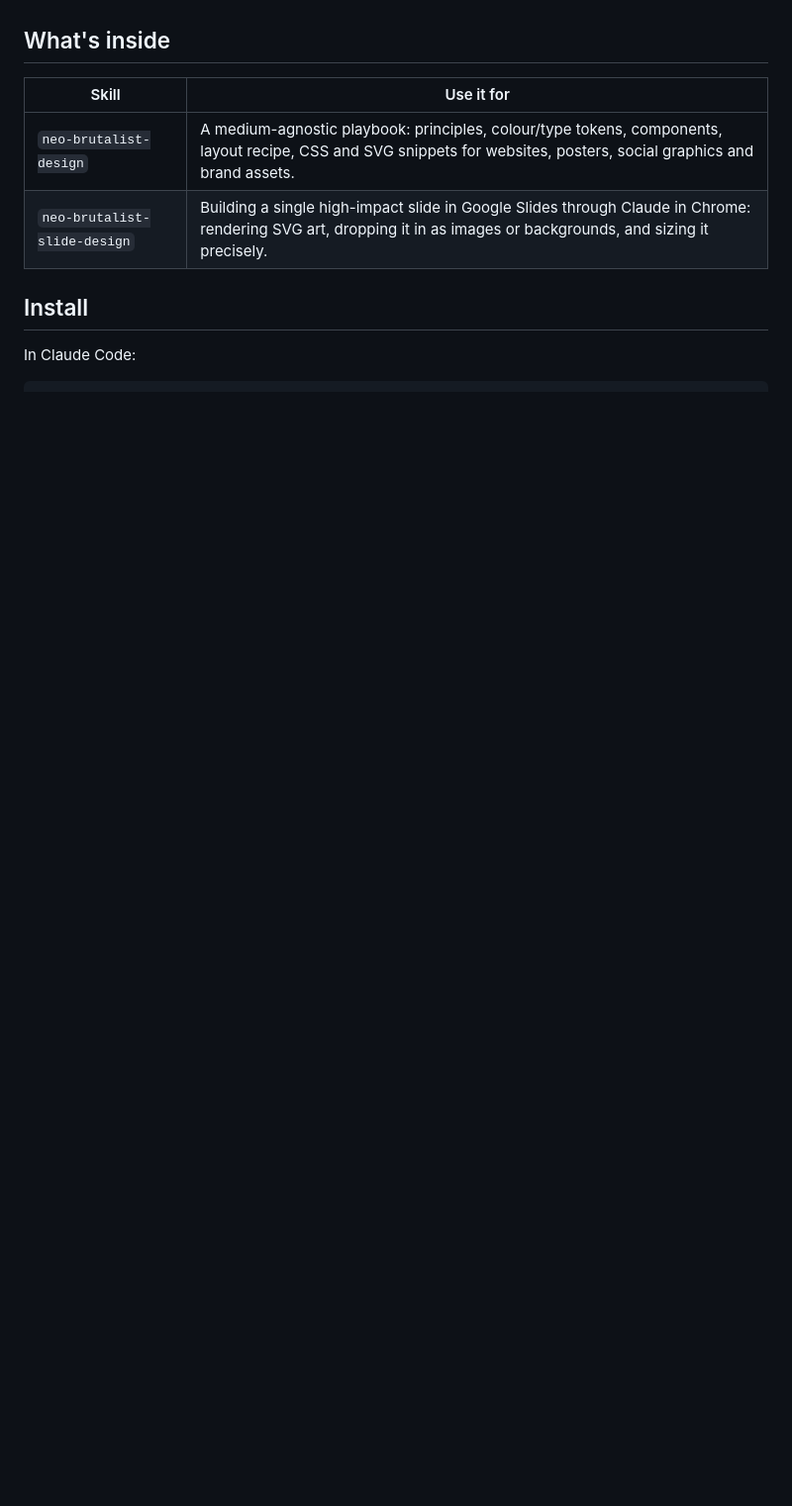
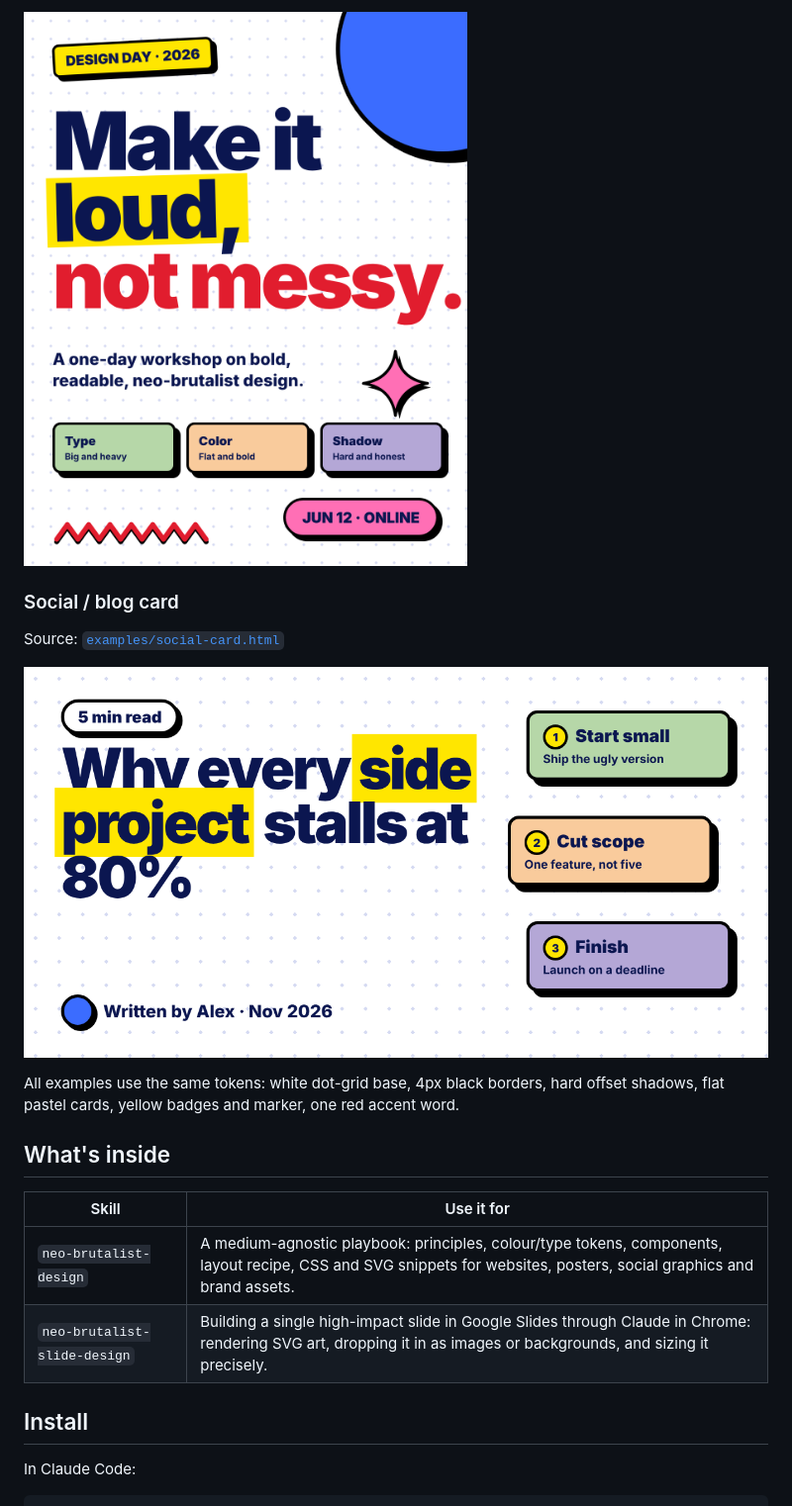
Before and after one commit to NasirMustafayev/neo-brutalist-design-kit, a Markdown page: README.md, the part around one of its changes. Shown at 99% size. GitHub-like rendering; pictures changed too: docs/poster.png (added), docs/social-card.png (added); blank space fills up the shorter version.

Commit message:
Add gallery: slide, landing page, poster and social card examples
Co-Authored-By: Claude Sonnet 5.5 <noreply@anthropic.com>
Claude-Session: https://claude.ai/code/session_014ZwTR9dQJ1KDmjY34scbhr

```diff
--- a/README.md
+++ b/README.md
@@ -4,3 +20,11 @@ Skills that teach Claude a bold, modern neo-brutalist design language: thick bla
+<img src="docs/poster.png" width="480" alt="Event poster">
+
+### Social / blog card
+Source: [`examples/social-card.html`](examples/social-card.html)
+
+![Social card](docs/social-card.png)
+
+All examples use the same tokens: white dot-grid base, 4px black borders, hard offset shadows, flat pastel cards, yellow badges and marker, one red accent word.
 
 ## What's inside
 
```
Also changed, not shown: other parts of README.md (+16 -0 lines), docs/landing-page.png (added), docs/slide.png (added), 3 other files.
